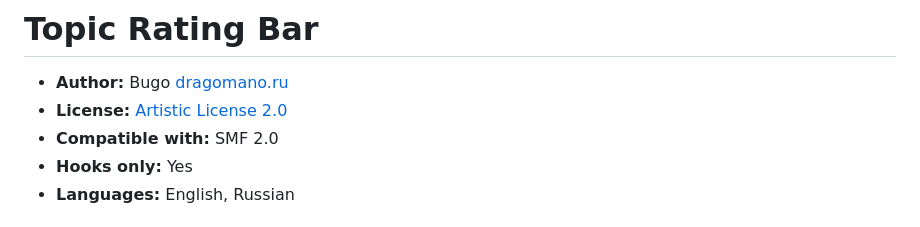
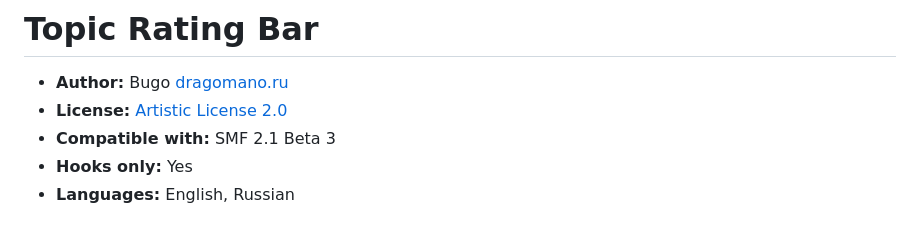
Before and after one commit to dragomano/Topic-Rating-Bar, a Markdown page: README.md, the part around one of its changes. Drawn GitHub-style.

Commit message:
SMF 2.1 Beta 3

```diff
--- a/README.md
+++ b/README.md
@@ -1,7 +1,7 @@
 # Topic Rating Bar
 * **Author:** Bugo [dragomano.ru](https://dragomano.ru)
 * **License:** [Artistic License 2.0](https://opensource.org/licenses/artistic-license-2.0)
-* **Compatible with:** SMF 2.0
+* **Compatible with:** SMF 2.1 Beta 3
 * **Hooks only:** Yes
 * **Languages:** English, Russian
 
```
Also changed, not shown: other parts of README.md (+1 -1 lines), example.png (added), 16 other files.
